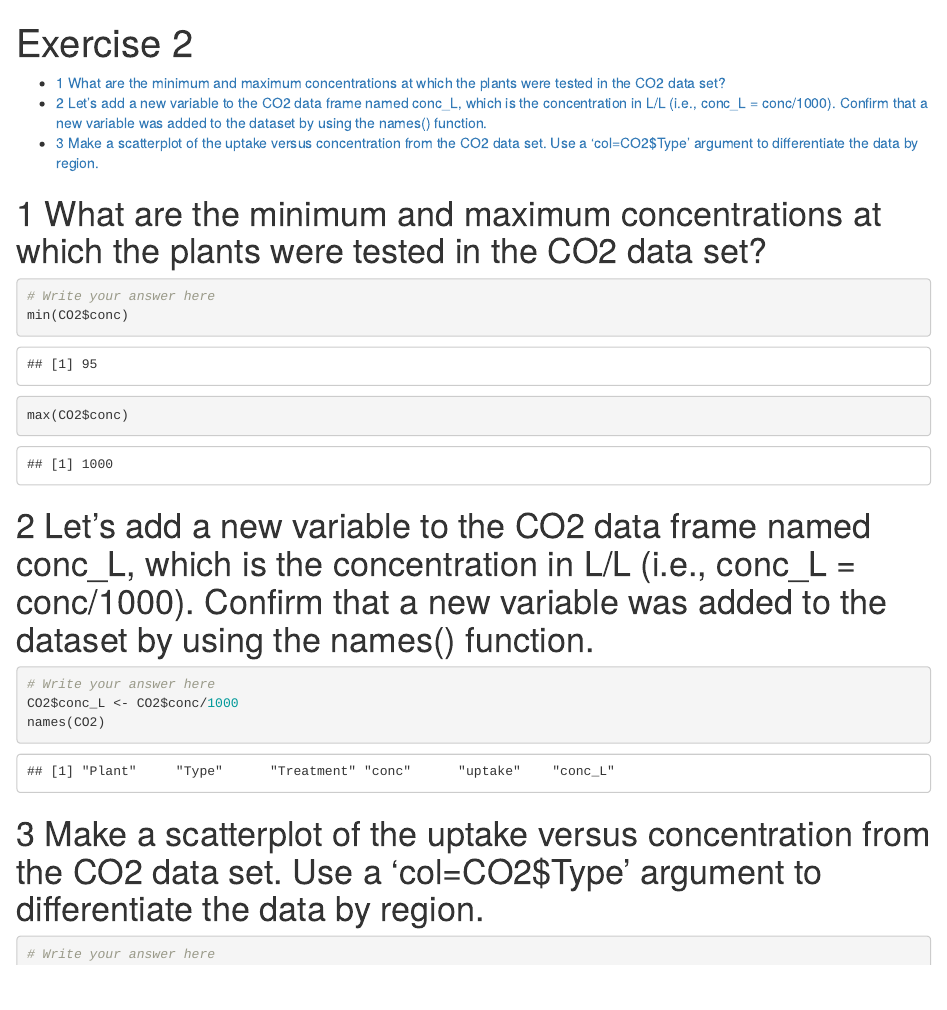
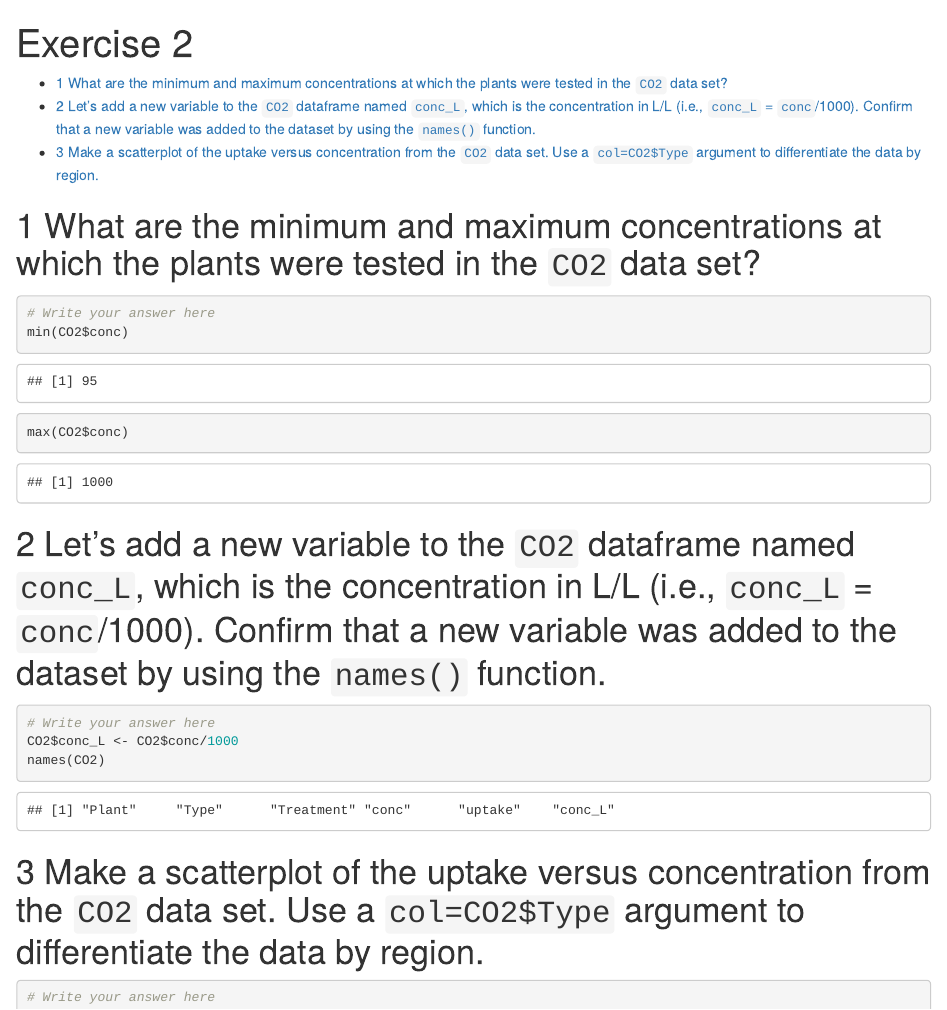
Before and after one commit to grepinsight/UKC-2018-DSW, an R Markdown document (exercises/intro/exercise_2.Rmd): the page in a window 1100 px wide, from its top. Rendered offline with R 4.5, knitr and Pandoc, with nearby package versions.

Commit message:
Update exercise_2.Rmd

````diff
--- a/exercises/intro/exercise_2.Rmd
+++ b/exercises/intro/exercise_2.Rmd
@@ -5,21 +5,21 @@ output:
     number_sections: yes
     toc: yes
 ---
-# What are the minimum and maximum concentrations at which the plants were tested in the CO2 data set?
+# What are the minimum and maximum concentrations at which the plants were tested in the `CO2` data set?
 ```{r}
 # Write your answer here
 min(CO2$conc)
 max(CO2$conc)
 ```
 
-# Let's add a new variable to the CO2 data frame named conc_L, which is the concentration in L/L (i.e., conc_L = conc/1000). Confirm that a new variable was added to the dataset by using the names() function.
+# Let's add a new variable to the `CO2` dataframe named `conc_L`, which is the concentration in L/L (i.e., `conc_L` = `conc`/1000). Confirm that a new variable was added to the dataset by using the `names()` function.
 ```{r}
 # Write your answer here
 CO2$conc_L <- CO2$conc/1000
 names(CO2)
 ```
 
-# Make a scatterplot of the uptake versus concentration from the CO2 data set. Use a 'col=CO2$Type' argument to differentiate the data by region.
+# Make a scatterplot of the uptake versus concentration from the `CO2` data set. Use a `col=CO2$Type` argument to differentiate the data by region.
 
 ```{r}
 # Write your answer here
````
